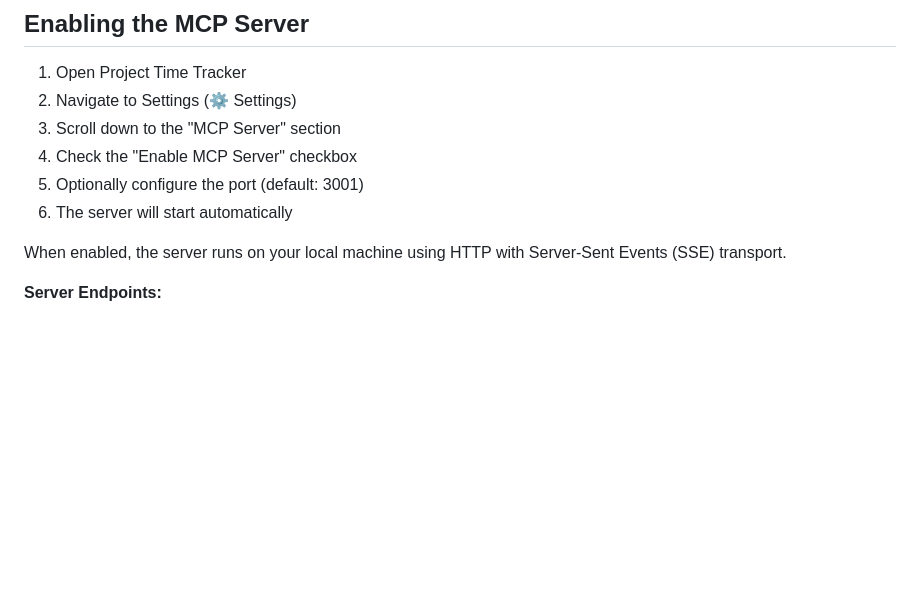
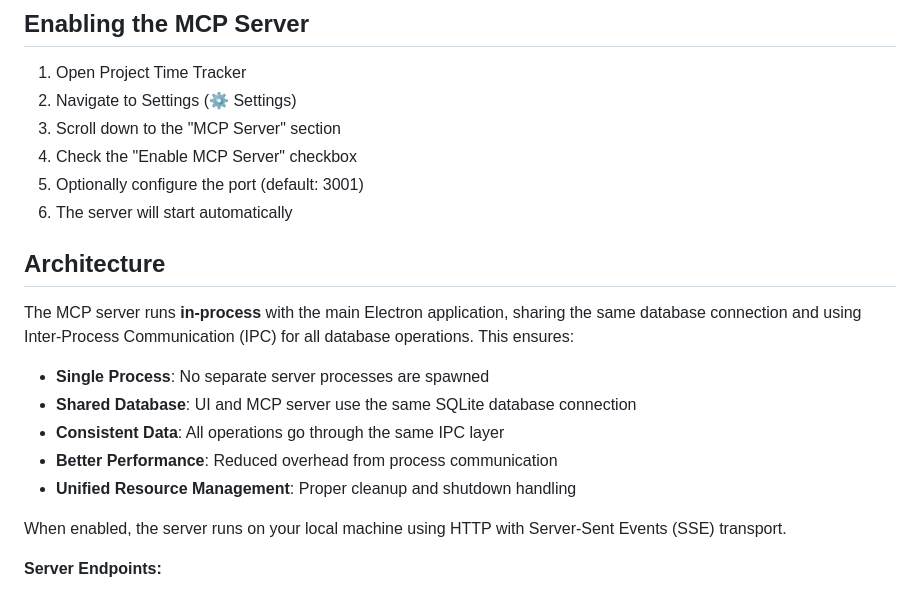
Before and after one commit to doumdi/project-time-tracker, a Markdown page: docs/MCP_SERVER.md, the part around the change. GitHub-like rendering; blank space fills up the shorter version.

Commit message:
Update MCP server documentation with new in-process architecture
Co-authored-by: doumdi <711286+doumdi@users.noreply.github.com>

```diff
--- a/docs/MCP_SERVER.md
+++ b/docs/MCP_SERVER.md
@@ -34,6 +34,16 @@ The server runs locally on your machine (localhost only) and does not expose dat
 4. Check the "Enable MCP Server" checkbox
 5. Optionally configure the port (default: 3001)
 6. The server will start automatically
+
+## Architecture
+
+The MCP server runs **in-process** with the main Electron application, sharing the same database connection and using Inter-Process Communication (IPC) for all database operations. This ensures:
+
+- **Single Process**: No separate server processes are spawned
+- **Shared Database**: UI and MCP server use the same SQLite database connection
+- **Consistent Data**: All operations go through the same IPC layer
+- **Better Performance**: Reduced overhead from process communication
+- **Unified Resource Management**: Proper cleanup and shutdown handling
 
 When enabled, the server runs on your local machine using HTTP with Server-Sent Events (SSE) transport.
 
```
